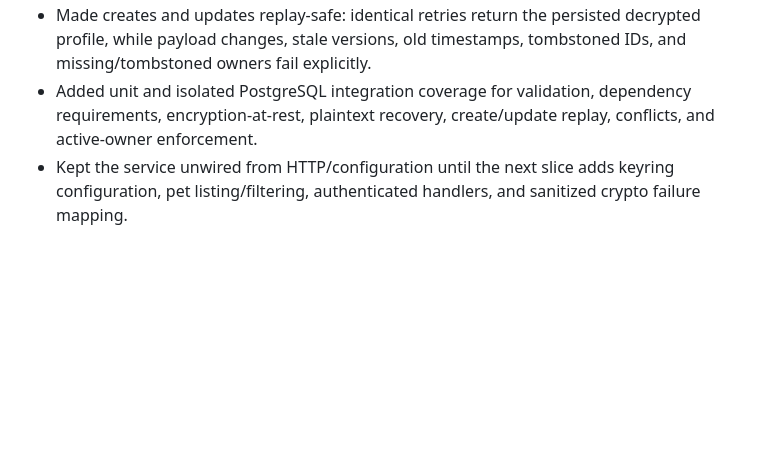
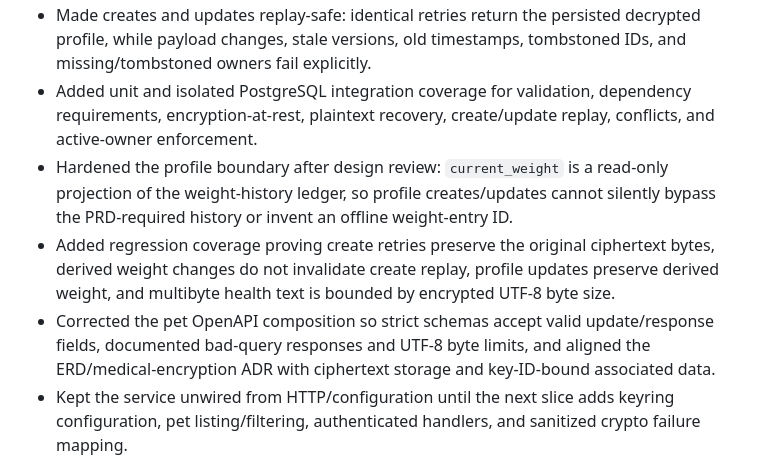
Before and after one commit to fandykun/cito-mobile, a Markdown page: .hermes/plans/cito-petcare-mvp-execution.md, the part around the change. GitHub-like rendering; blank space fills up the shorter version.

```diff
--- a/.hermes/plans/cito-petcare-mvp-execution.md
+++ b/.hermes/plans/cito-petcare-mvp-execution.md
@@ -544,6 +544,9 @@ Verification: `TEST_DATABASE_URL=<local> go test -race ./... -count=1`, `go vet
 - Encrypted allergies and chronic conditions before PostgreSQL persistence with the existing AES-256-GCM keyring and field/record-bound associated data; empty health flags persist as null rather than plaintext.
 - Made creates and updates replay-safe: identical retries return the persisted decrypted profile, while payload changes, stale versions, old timestamps, tombstoned IDs, and missing/tombstoned owners fail explicitly.
 - Added unit and isolated PostgreSQL integration coverage for validation, dependency requirements, encryption-at-rest, plaintext recovery, create/update replay, conflicts, and active-owner enforcement.
+- Hardened the profile boundary after design review: `current_weight` is a read-only projection of the weight-history ledger, so profile creates/updates cannot silently bypass the PRD-required history or invent an offline weight-entry ID.
+- Added regression coverage proving create retries preserve the original ciphertext bytes, derived weight changes do not invalidate create replay, profile updates preserve derived weight, and multibyte health text is bounded by encrypted UTF-8 byte size.
+- Corrected the pet OpenAPI composition so strict schemas accept valid update/response fields, documented bad-query responses and UTF-8 byte limits, and aligned the ERD/medical-encryption ADR with ciphertext storage and key-ID-bound associated data.
 - Kept the service unwired from HTTP/configuration until the next slice adds keyring configuration, pet listing/filtering, authenticated handlers, and sanitized crypto failure mapping.
 
 Verification: `TEST_DATABASE_URL=<local> go test -race ./... -count=1`, `go vet ./...`, `go build ./...`, and `npm run api:lint`.
```
Also changed, not shown: docs/erd.md (+8 -7 lines).
